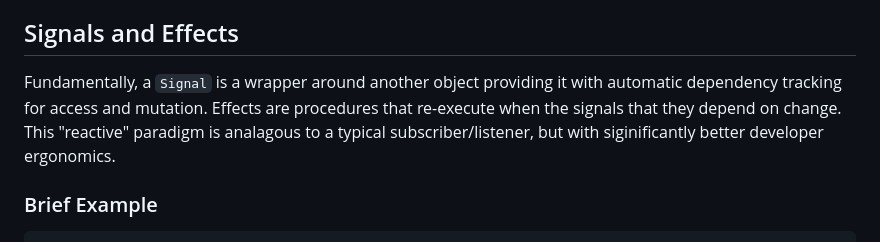
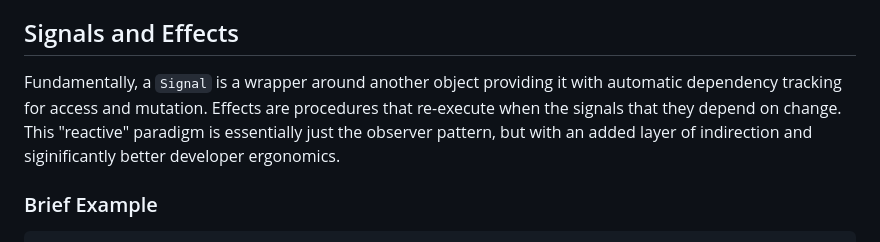
Before and after one commit to wilgaboury/jsignal, a Markdown page: readme.md, the part around the change. GitHub-like rendering.

```diff
--- a/readme.md
+++ b/readme.md
@@ -4,7 +4,7 @@ A reactive primitive for Java and with strong support for multithreading. This p
 
 ## Signals and Effects
 
-Fundamentally, a `Signal` is a wrapper around another object providing it with automatic dependency tracking for access and mutation. Effects are procedures that re-execute when the signals that they depend on change. This "reactive" paradigm is analagous to a typical subscriber/listener, but with siginificantly better developer ergonomics.
+Fundamentally, a `Signal` is a wrapper around another object providing it with automatic dependency tracking for access and mutation. Effects are procedures that re-execute when the signals that they depend on change. This "reactive" paradigm is essentially just the observer pattern, but with an added layer of indirection and siginificantly better developer ergonomics.
 
 ### Brief Example
 
```
